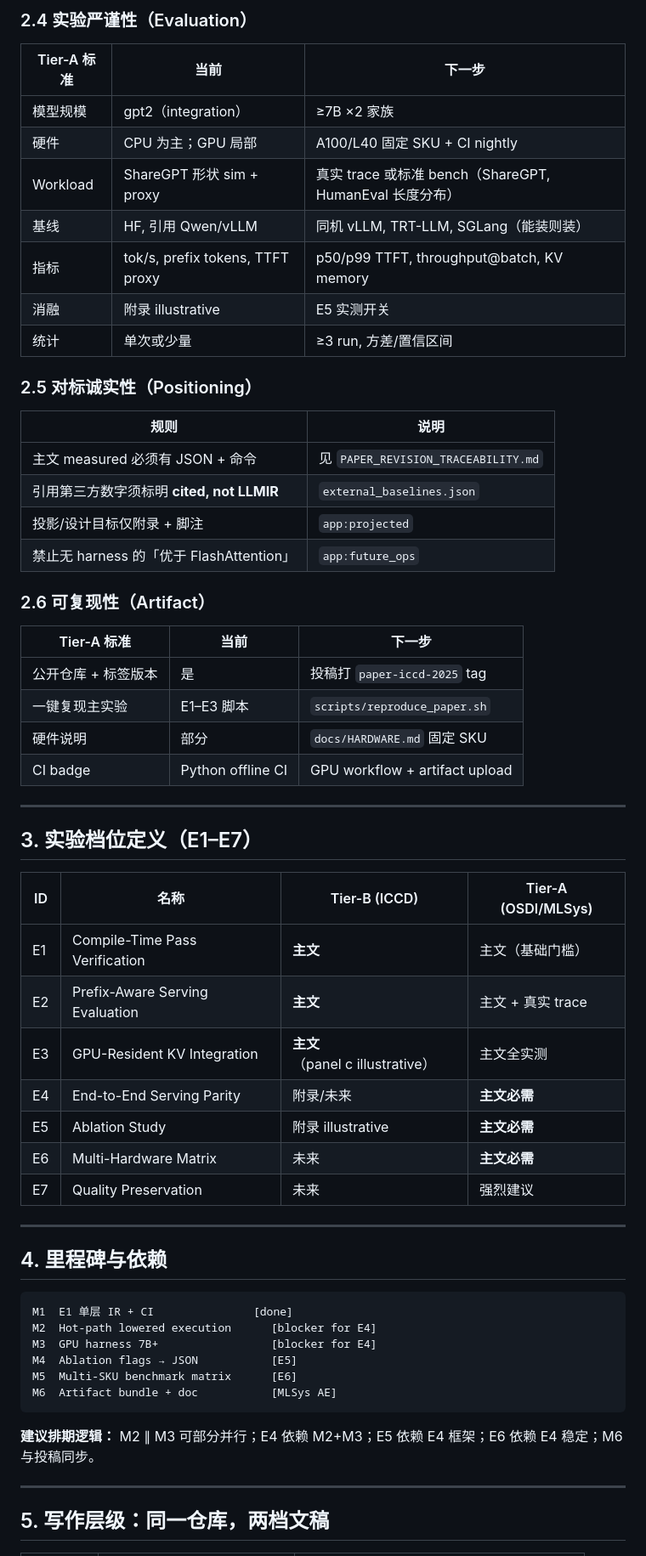
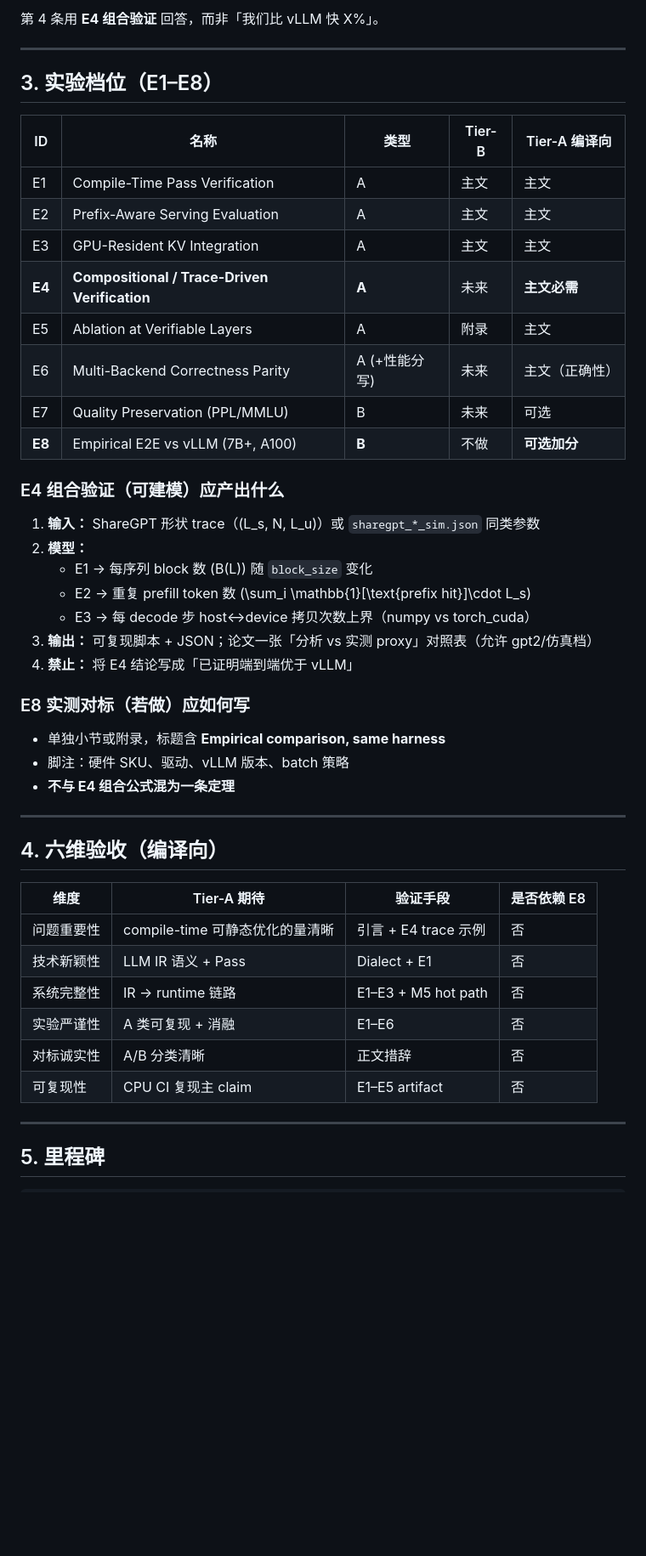
Before and after one commit to chenxingqiang/llmir, a Markdown page: docs/PAPER_TOP_TIER_BAR.md, the part around one of its changes. Shown at 85% size. Drawn GitHub-style; blank space fills up the shorter version.

````diff
--- a/docs/PAPER_TOP_TIER_BAR.md
+++ b/docs/PAPER_TOP_TIER_BAR.md
@@ -49,63 +41,50 @@ LLMIR 当前最强叙事：**(3) 的部分答案** — E1–E3 证明 compiler
-### 2.4 实验严谨性（Evaluation）
-
-| Tier-A 标准 | 当前 | 下一步 |
-|-------------|------|--------|
-| 模型规模 | gpt2（integration） | ≥7B ×2 家族 |
-| 硬件 | CPU 为主；GPU 局部 | A100/L40 固定 SKU + CI nightly |
-| Workload | ShareGPT 形状 sim + proxy | 真实 trace 或标准 bench（ShareGPT, HumanEval 长度分布） |
-| 基线 | HF, 引用 Qwen/vLLM | 同机 vLLM, TRT-LLM, SGLang（能装则装） |
-| 指标 | tok/s, prefix tokens, TTFT proxy | p50/p99 TTFT, throughput@batch, KV memory |
-| 消融 | 附录 illustrative | E5 实测开关 |
-| 统计 | 单次或少量 | ≥3 run, 方差/置信区间 |
-
-### 2.5 对标诚实性（Positioning）
-
-| 规则 | 说明 |
-|------|------|
-| 主文 measured 必须有 JSON + 命令 | 见 `PAPER_REVISION_TRACEABILITY.md` |
-| 引用第三方数字须标明 **cited, not LLMIR** | `external_baselines.json` |
-| 投影/设计目标仅附录 + 脚注 | `app:projected` |
-| 禁止无 harness 的「优于 FlashAttention」 | `app:future_ops` |
-
-### 2.6 可复现性（Artifact）
-
-| Tier-A 标准 | 当前 | 下一步 |
-|-------------|------|--------|
-| 公开仓库 + 标签版本 | 是 | 投稿打 `paper-iccd-2025` tag |
-| 一键复现主实验 | E1–E3 脚本 | `scripts/reproduce_paper.sh` |
-| 硬件说明 | 部分 | `docs/HARDWARE.md` 固定 SKU |
-| CI badge | Python offline CI | GPU workflow + artifact upload |
+第 4 条用 **E4 组合验证** 回答，而非「我们比 vLLM 快 X%」。
 
 ---
 
-## 3. 实验档位定义（E1–E7）
+## 3. 实验档位（E1–E8）
 
-| ID | 名称 | Tier-B (ICCD) | Tier-A (OSDI/MLSys) |
-|----|------|---------------|---------------------|
-| E1 | Compile-Time Pass Verification | **主文** | 主文（基础门槛） |
-| E2 | Prefix-Aware Serving Evaluation | **主文** | 主文 + 真实 trace |
-| E3 | GPU-Resident KV Integration | **主文**（panel c illustrative） | 主文全实测 |
-| E4 | End-to-End Serving Parity | 附录/未来 | **主文必需** |
-| E5 | Ablation Study | 附录 illustrative | **主文必需** |
-| E6 | Multi-Hardware Matrix | 未来 | **主文必需** |
-| E7 | Quality Preservation | 未来 | 强烈建议 |
+| ID | 名称 | 类型 | Tier-B | Tier-A 编译向 |
+|----|------|------|--------|---------------|
+| E1 | Compile-Time Pass Verification | A | 主文 | 主文 |
+| E2 | Prefix-Aware Serving Evaluation | A | 主文 | 主文 |
+| E3 | GPU-Resident KV Integration | A | 主文 | 主文 |
+| **E4** | **Compositional / Trace-Driven Verification** | **A** | 未来 | **主文必需** |
+| E5 | Ablation at Verifiable Layers | A | 附录 | 主文 |
+| E6 | Multi-Backend Correctness Parity | A (+性能分写) | 未来 | 主文（正确性） |
+| E7 | Quality Preservation (PPL/MMLU) | B | 未来 | 可选 |
+| **E8** | Empirical E2E vs vLLM (7B+, A100) | **B** | 不做 | **可选加分** |
+
+### E4 组合验证（可建模）应产出什么
+
+1. **输入：** ShareGPT 形状 trace（\(L_s, N, L_u\)）或 `sharegpt_*_sim.json` 同类参数
+2. **模型：**
+   - E1 → 每序列 block 数 \(B(L)\) 随 `block_size` 变化
+   - E2 → 重复 prefill token 数 \(\sum_i \mathbb{1}[\text{prefix hit}]\cdot L_s\)
+   - E3 → 每 decode 步 host↔device 拷贝次数上界（numpy vs torch_cuda）
+3. **输出：** 可复现脚本 + JSON；论文一张「分析 vs 实测 proxy」对照表（允许 gpt2/仿真档）
+4. **禁止：** 将 E4 结论写成「已证明端到端优于 vLLM」
+
+### E8 实测对标（若做）应如何写
+
+- 单独小节或附录，标题含 **Empirical comparison, same harness**
+- 脚注：硬件 SKU、驱动、vLLM 版本、batch 策略
+- **不与 E4 组合公式混为一条定理**
 
 ---
 
-## 4. 里程碑与依赖
+## 4. 六维验收（编译向）
 
-```
-M1  E1 单层 IR + CI               [done]
-M2  Hot-path lowered execution      [blocker for E4]
-M3  GPU harness 7B+                 [blocker for E4]
-M4  Ablation flags → JSON           [E5]
-M5  Multi-SKU benchmark matrix      [E6]
-M6  Artifact bundle + doc           [MLSys AE]
-```
-
-**建议排期逻辑：** M2 ∥ M3 可部分并行；E4 依赖 M2+M3；E5 依赖 E4 框架；E6 依赖 E4 稳定；M6 与投稿同步。
+| 维度 | Tier-A 期待 | 验证手段 | 是否依赖 E8 |
+|------|-------------|----------|-------------|
+| 问题重要性 | compile-time 可静态优化的量清晰 | 引言 + E4 trace 示例 | 否 |
+| 技术新颖性 | LLM IR 语义 + Pass | Dialect + E1 | 否 |
+| 系统完整性 | IR → runtime 链路 | E1–E3 + M5 hot path | 否 |
+| 实验严谨性 | A 类可复现 + 消融 | E1–E6 | 否 |
+| 对标诚实性 | A/B 分类清晰 | 正文措辞 | 否 |
+| 可复现性 | CPU CI 复现主 claim | E1–E5 artifact | 否 |
 
 ---
 
-## 5. 写作层级：同一仓库，两档文稿
+## 5. 里程碑
 
````
Also changed, not shown: other parts of docs/PAPER_TOP_TIER_BAR.md (+49 -45 lines), AGENTS.md (+46 -27 lines).
